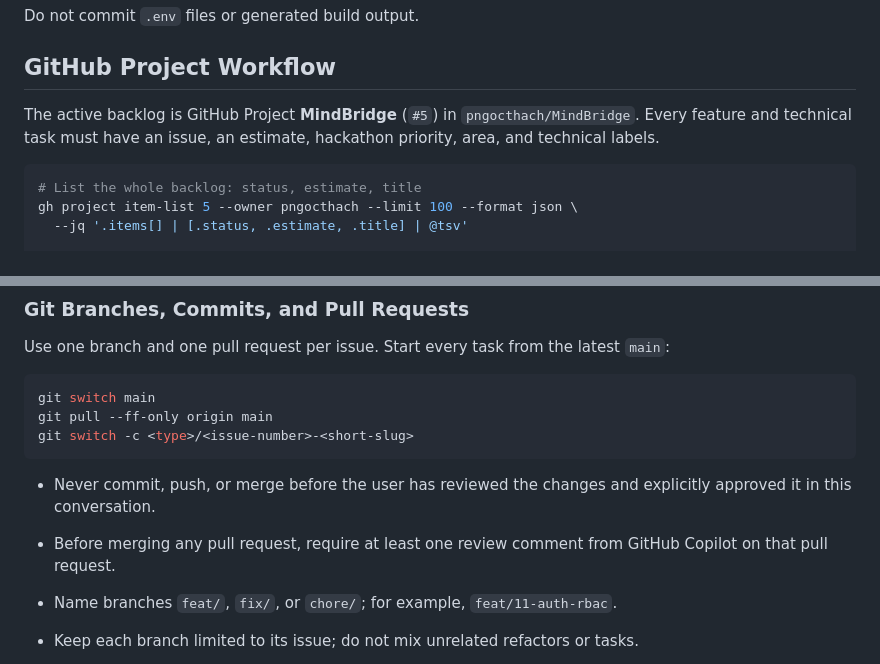
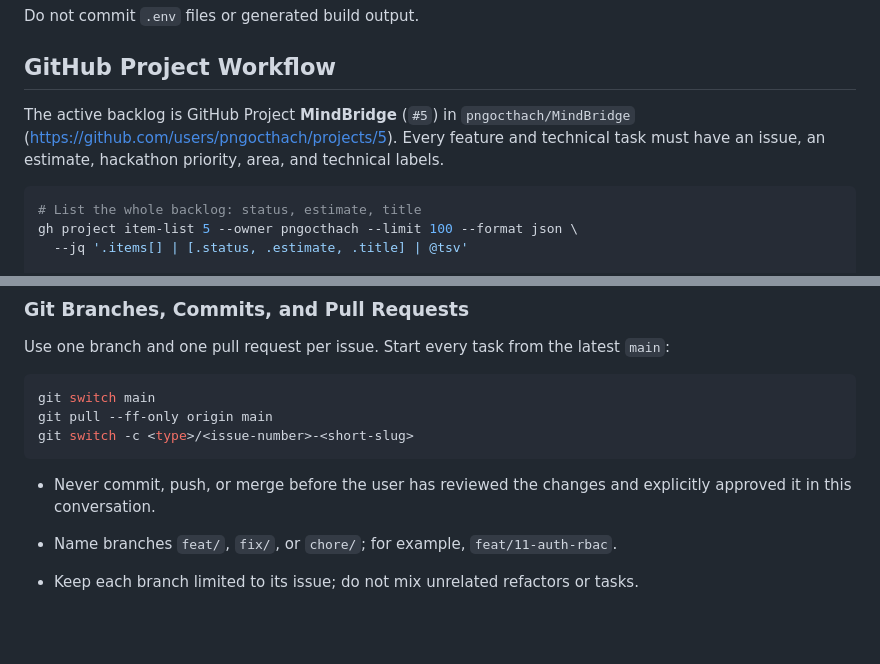
Before and after one commit to pngocthach/MindBridge, a Markdown page: AGENTS.md, 2 parts joined by grey strips. Drawn GitHub-style; blank space fills up the shorter version.

Commit message:
chore: update project workflow guidance

````diff
--- a/AGENTS.md
+++ b/AGENTS.md
@@ -73,7 +73,7 @@ Do not commit `.env` files or generated build output.
 
 ## GitHub Project Workflow
 
-The active backlog is GitHub Project **MindBridge** (`#5`) in `pngocthach/MindBridge`. Every feature and technical task must have an issue, an estimate, hackathon priority, area, and technical labels.
+The active backlog is GitHub Project **MindBridge** (`#5`) in `pngocthach/MindBridge` (https://github.com/users/pngocthach/projects/5). Every feature and technical task must have an issue, an estimate, hackathon priority, area, and technical labels.
 
 ```bash
 # List the whole backlog: status, estimate, title
@@ -121,7 +121,6 @@ git switch -c <type>/<issue-number>-<short-slug>
 ```
 
 - Never commit, push, or merge before the user has reviewed the changes and explicitly approved it in this conversation.
-- Before merging any pull request, require at least one review comment from GitHub Copilot on that pull request.
 
 - Name branches `feat/`, `fix/`, or `chore/`; for example, `feat/11-auth-rbac`.
 - Keep each branch limited to its issue; do not mix unrelated refactors or tasks.
````
